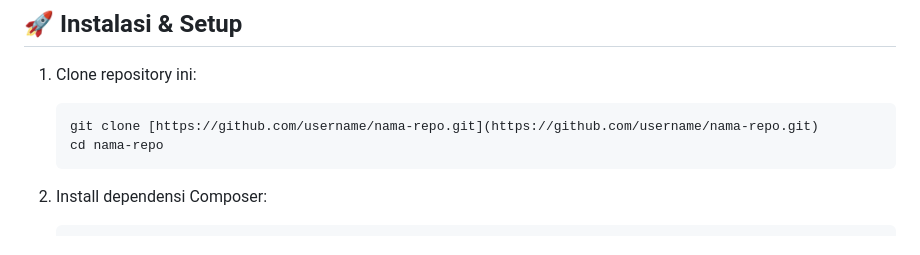
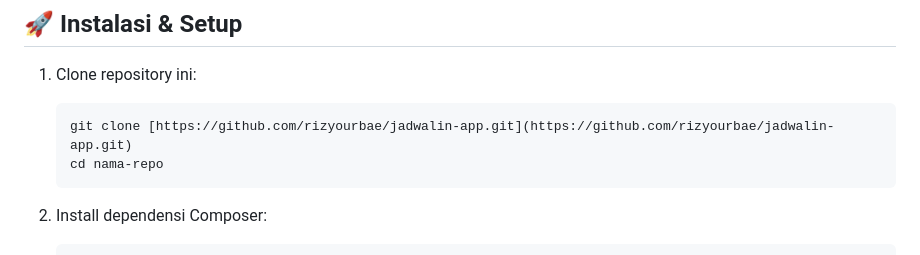
Before and after one commit to rizyourbae/jadwalin-app, a Markdown page: README.md, the part around the change. GitHub-like rendering.

````diff
--- a/README.md
+++ b/README.md
@@ -42,7 +42,7 @@ JADWALIN dibangun untuk memecahkan masalah penjadwalan sidang skripsi yang serin
 
 1.  Clone repository ini:
     ```bash
-    git clone [https://github.com/username/nama-repo.git](https://github.com/username/nama-repo.git)
+    git clone [https://github.com/rizyourbae/jadwalin-app.git](https://github.com/rizyourbae/jadwalin-app.git)
     cd nama-repo
     ```
 
````
